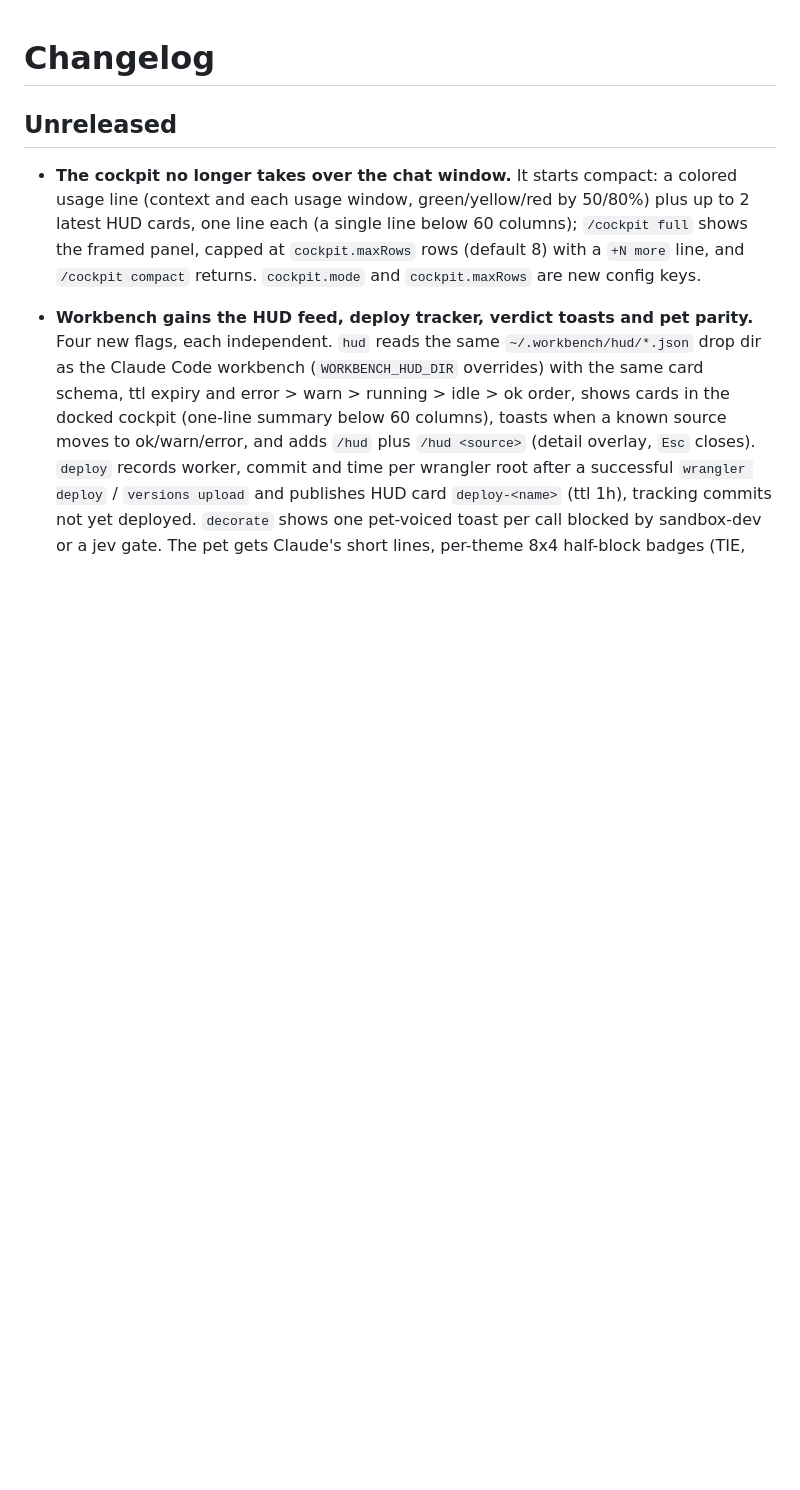
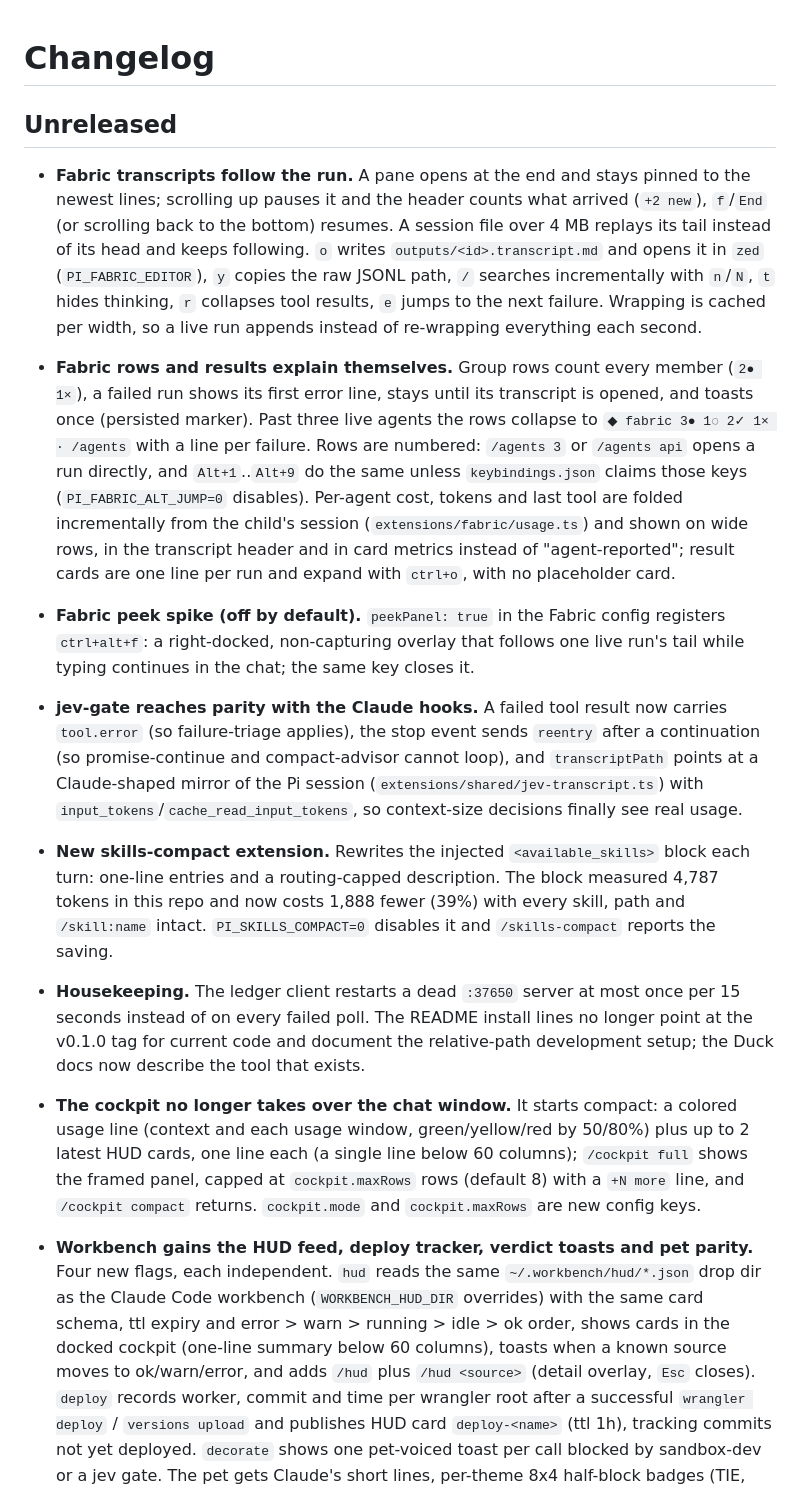
Before and after one commit to PrashamTrivedi/Prasham-Pi-Extensions, a Markdown page: CHANGELOG.md, the part around the change. Rendered like a GitHub page; blank space fills up the shorter version.

Commit message:
📝 docs: Record the Fabric, jev and skills work in the changelog

```diff
--- a/CHANGELOG.md
+++ b/CHANGELOG.md
@@ -1,6 +1,18 @@
 # Changelog
 
 ## Unreleased
+
+- **Fabric transcripts follow the run.** A pane opens at the end and stays pinned to the newest lines; scrolling up pauses it and the header counts what arrived (`+2 new`), `f`/`End` (or scrolling back to the bottom) resumes. A session file over 4 MB replays its tail instead of its head and keeps following. `o` writes `outputs/<id>.transcript.md` and opens it in `zed` (`PI_FABRIC_EDITOR`), `y` copies the raw JSONL path, `/` searches incrementally with `n`/`N`, `t` hides thinking, `r` collapses tool results, `e` jumps to the next failure. Wrapping is cached per width, so a live run appends instead of re-wrapping everything each second.
+
+- **Fabric rows and results explain themselves.** Group rows count every member (`2● 1×`), a failed run shows its first error line, stays until its transcript is opened, and toasts once (persisted marker). Past three live agents the rows collapse to `◆ fabric 3● 1◌ 2✓ 1× · /agents` with a line per failure. Rows are numbered: `/agents 3` or `/agents api` opens a run directly, and `Alt+1`..`Alt+9` do the same unless `keybindings.json` claims those keys (`PI_FABRIC_ALT_JUMP=0` disables). Per-agent cost, tokens and last tool are folded incrementally from the child's session (`extensions/fabric/usage.ts`) and shown on wide rows, in the transcript header and in card metrics instead of "agent-reported"; result cards are one line per run and expand with `ctrl+o`, with no placeholder card.
+
+- **Fabric peek spike (off by default).** `peekPanel: true` in the Fabric config registers `ctrl+alt+f`: a right-docked, non-capturing overlay that follows one live run's tail while typing continues in the chat; the same key closes it.
+
+- **jev-gate reaches parity with the Claude hooks.** A failed tool result now carries `tool.error` (so failure-triage applies), the stop event sends `reentry` after a continuation (so promise-continue and compact-advisor cannot loop), and `transcriptPath` points at a Claude-shaped mirror of the Pi session (`extensions/shared/jev-transcript.ts`) with `input_tokens`/`cache_read_input_tokens`, so context-size decisions finally see real usage.
+
+- **New skills-compact extension.** Rewrites the injected `<available_skills>` block each turn: one-line entries and a routing-capped description. The block measured 4,787 tokens in this repo and now costs 1,888 fewer (39%) with every skill, path and `/skill:name` intact. `PI_SKILLS_COMPACT=0` disables it and `/skills-compact` reports the saving.
+
+- **Housekeeping.** The ledger client restarts a dead `:37650` server at most once per 15 seconds instead of on every failed poll. The README install lines no longer point at the v0.1.0 tag for current code and document the relative-path development setup; the Duck docs now describe the tool that exists.
 
 - **The cockpit no longer takes over the chat window.** It starts compact: a colored usage line (context and each usage window, green/yellow/red by 50/80%) plus up to 2 latest HUD cards, one line each (a single line below 60 columns); `/cockpit full` shows the framed panel, capped at `cockpit.maxRows` rows (default 8) with a `+N more` line, and `/cockpit compact` returns. `cockpit.mode` and `cockpit.maxRows` are new config keys.
 
```
